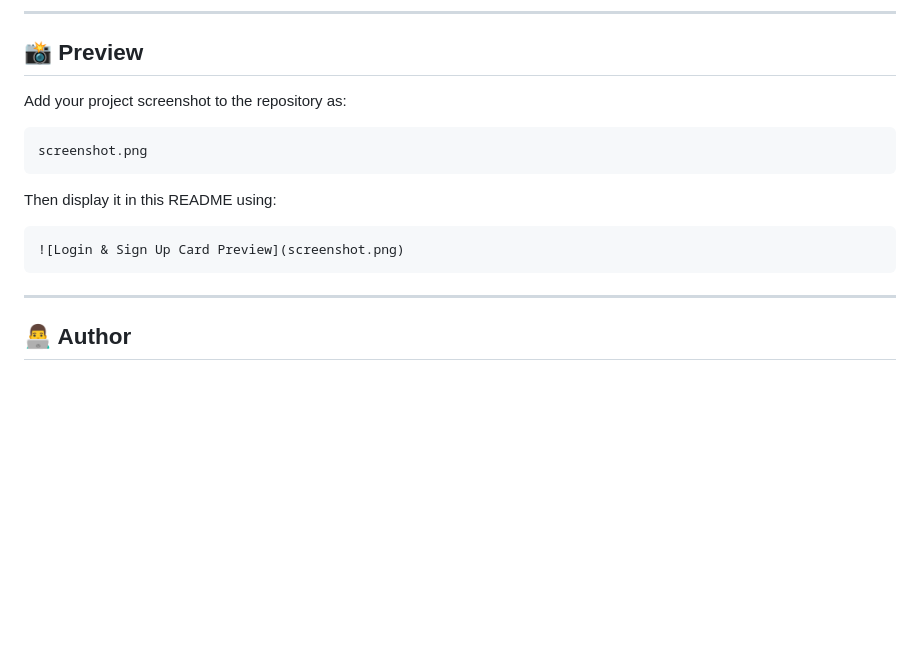
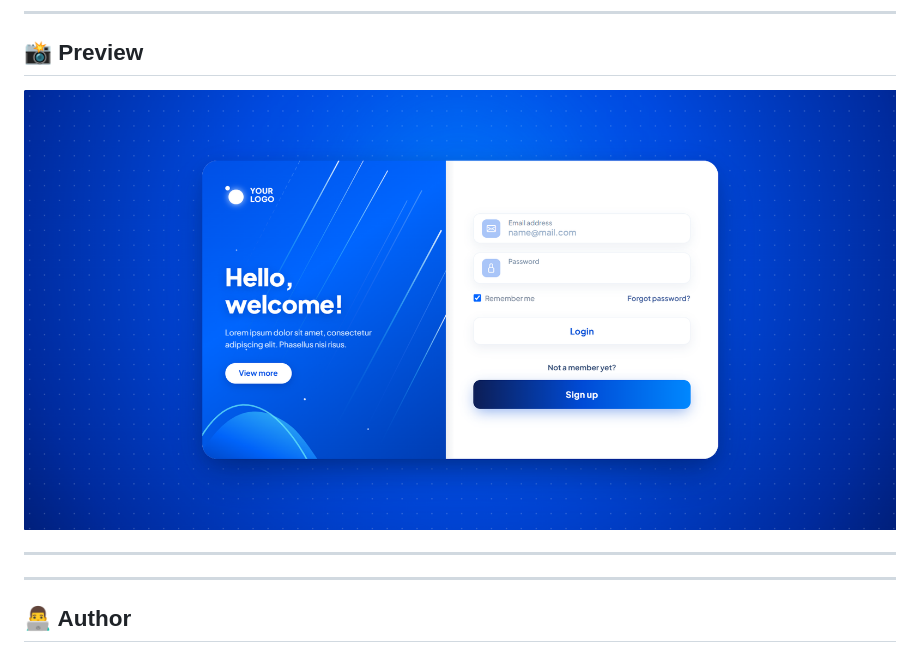
Before and after one commit to bunnydiwakar18-commits/DESIGN-BY-BUNNY, a Markdown page: README.md, the part around the change. Rendered like a GitHub page; blank space fills up the shorter version.

Commit message:
Fix README preview image

````diff
--- a/README.md
+++ b/README.md
@@ -226,17 +226,9 @@ Possible future improvements include:
 
 ## 📸 Preview
 
-Add your project screenshot to the repository as:
+![Login & Sign Up Card Preview](screenshot.png)
 
-```text
-screenshot.png
-```
-
-Then display it in this README using:
-
-```markdown
-![Login & Sign Up Card Preview](screenshot.png)
-```
+---
 
 ---
 
````
